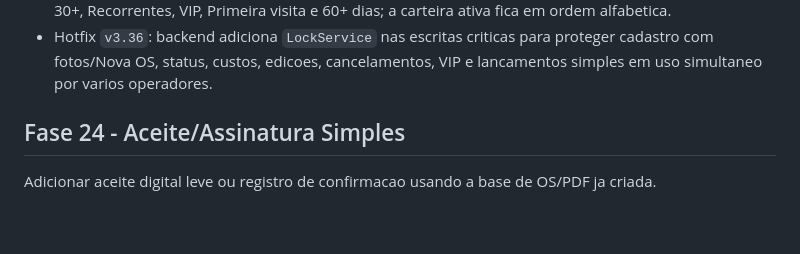
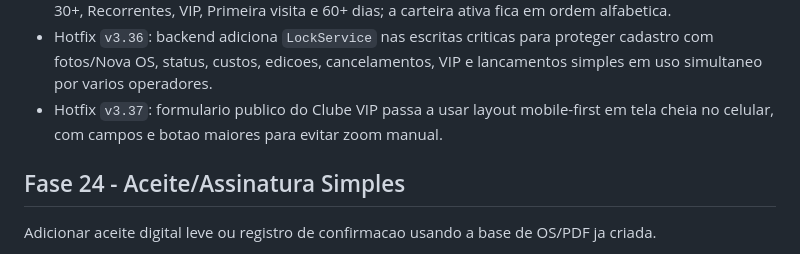
Before and after one commit to ribocg-a11y/zapclin, a Markdown page: ROADMAP_FASE23.md, the part around the change. Drawn GitHub-style; blank space fills up the shorter version.

```diff
--- a/ROADMAP_FASE23.md
+++ b/ROADMAP_FASE23.md
@@ -140,6 +140,7 @@ Status: entregue em `v4.21.0` com backend `v3.34`.
 - Hotfix `v4.21.3`: comparativo semanal do Dashboard passa a usar semana operacional brasileira, de segunda a domingo, e compara contra a semana civil anterior.
 - Hotfix `v4.21.4`: Relacionamento passa a iniciar em `Todos`, com filtros na ordem Todos, Manutencao 30+, Recorrentes, VIP, Primeira visita e 60+ dias; a carteira ativa fica em ordem alfabetica.
 - Hotfix `v3.36`: backend adiciona `LockService` nas escritas criticas para proteger cadastro com fotos/Nova OS, status, custos, edicoes, cancelamentos, VIP e lancamentos simples em uso simultaneo por varios operadores.
+- Hotfix `v3.37`: formulario publico do Clube VIP passa a usar layout mobile-first em tela cheia no celular, com campos e botao maiores para evitar zoom manual.
 
 ## Fase 24 - Aceite/Assinatura Simples
 
```
Also changed, not shown: README.md (+2 -1 lines).
